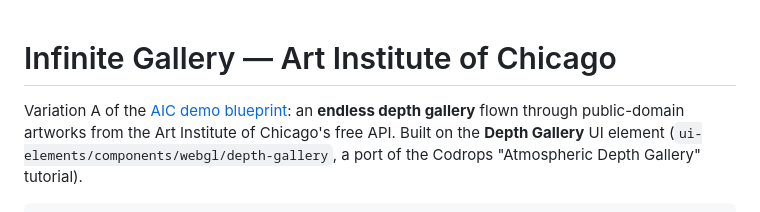
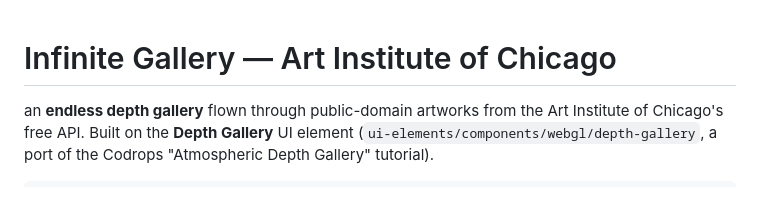
Before and after one commit to zymantas-dev/infinite-gallery-aic, a Markdown page: README.md, the part around the change. GitHub-like rendering.

Commit message:
docs: remove stale reference to AIC demo blueprint in README

```diff
--- a/README.md
+++ b/README.md
@@ -1,6 +1,4 @@
 # Infinite Gallery — Art Institute of Chicago
-
-Variation A of the [AIC demo blueprint](../free-apis/Idea_1_Art_Institute_Chicago.md):
 an **endless depth gallery** flown through public-domain artworks from the
 Art Institute of Chicago's free API. Built on the **Depth Gallery** UI element
 (`ui-elements/components/webgl/depth-gallery`, a port of the Codrops
```
